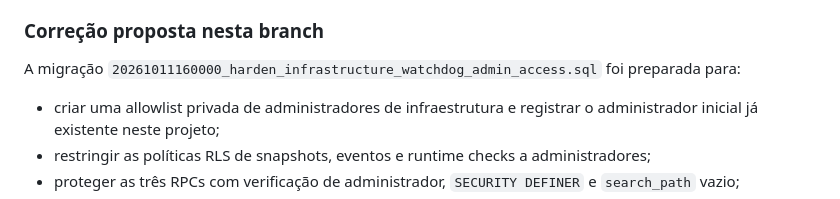
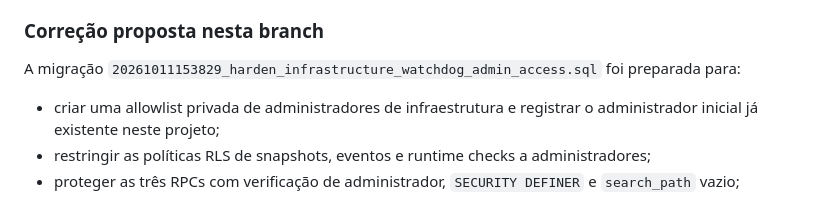
Before and after one commit to Turkista/kalatrace_desenvolvimento, a Markdown page: docs/database/kalatrace-migration-reconciliation.md, the part around the change. Rendered like a GitHub page.

Commit message:
docs: align watchdog migration version with Supabase history

```diff
--- a/docs/database/kalatrace-migration-reconciliation.md
+++ b/docs/database/kalatrace-migration-reconciliation.md
@@ -50,7 +50,7 @@ A consulta ao catálogo remoto confirmou:
 
 ### Correção proposta nesta branch
 
-A migração `20261011160000_harden_infrastructure_watchdog_admin_access.sql` foi preparada para:
+A migração `20261011153829_harden_infrastructure_watchdog_admin_access.sql` foi preparada para:
 
 - criar uma allowlist privada de administradores de infraestrutura e registrar o administrador inicial já existente neste projeto;
 - restringir as políticas RLS de snapshots, eventos e runtime checks a administradores;
```
